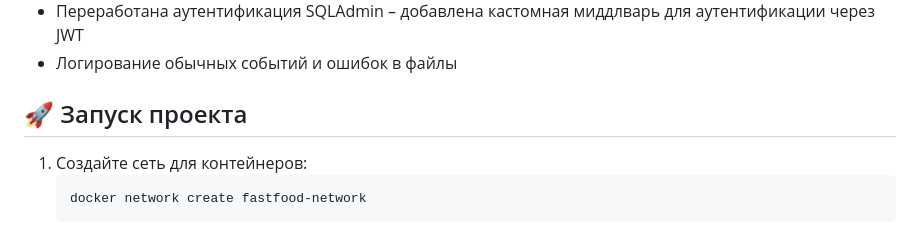
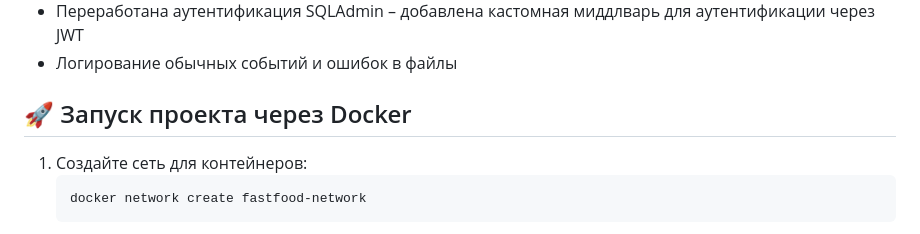
Before and after one commit to burvelandrei/Fast_Food_API, a Markdown page: README.md, the part around the change. GitHub-like rendering.

````diff
--- a/README.md
+++ b/README.md
@@ -28,7 +28,7 @@ Fast Food API – это сервис для заказа фастфуда с п
 - Переработана аутентификация SQLAdmin – добавлена кастомная миддлварь для аутентификации через JWT
 - Логирование обычных событий и ошибок в файлы
 
-## 🚀 Запуск проекта
+## 🚀 Запуск проекта через Docker
 
 1. Создайте сеть для контейнеров:
    ```sh
````
